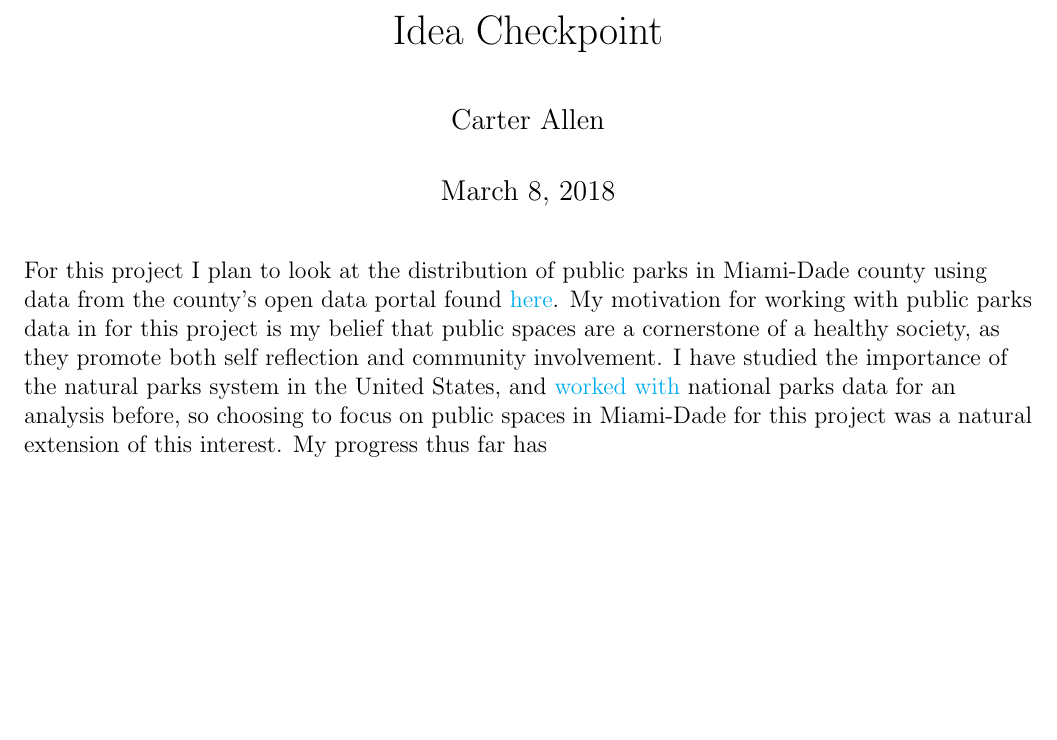
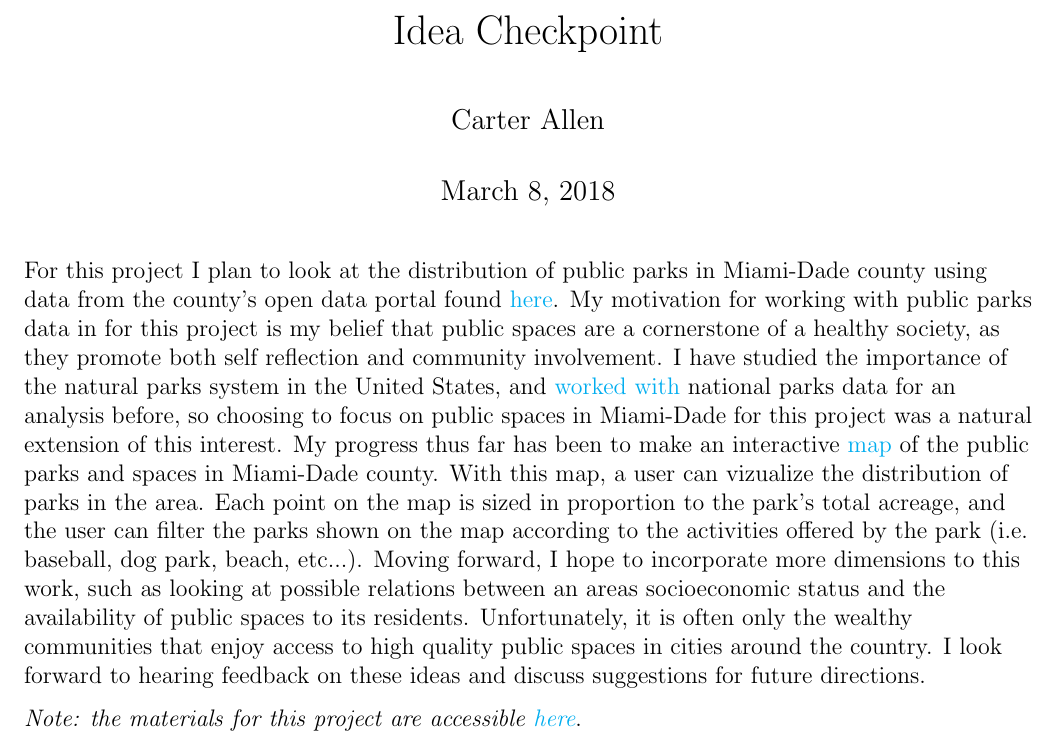
Before and after one commit to carter-allen/VizUM, a LaTeX document (idea_checkpoint.tex): part of the page, cut so that both start at the same text, the shorter picture padded with empty space. Compiled offline with pdfLaTeX.

Commit message:
Idea checkpoint

```diff
--- a/idea_checkpoint.tex
+++ b/idea_checkpoint.tex
@@ -17,6 +17,8 @@
 \maketitle
 \raggedright
 
-For this project I plan to look at the distribution of public parks in Miami-Dade county using data from the county's open data portal found \href{https://opendata.miamidade.gov/Infrastructure/Parks-Facities/wjhr-nx6u}{here}. My motivation for working with public parks data in for this project is my belief that public spaces are a cornerstone of a healthy society, as they promote both self reflection and community involvement. I have studied the importance of the natural parks system in the United States, and \href{https://sufficientlyminimal.netlify.com/2018/01/28/congaree-big-trees/}{worked with} national parks data for an analysis before, so choosing to focus on public spaces in Miami-Dade for this project was a natural extension of this interest. My progress thus far has
+For this project I plan to look at the distribution of public parks in Miami-Dade county using data from the county's open data portal found \href{https://opendata.miamidade.gov/Infrastructure/Parks-Facities/wjhr-nx6u}{here}. My motivation for working with public parks data in for this project is my belief that public spaces are a cornerstone of a healthy society, as they promote both self reflection and community involvement. I have studied the importance of the natural parks system in the United States, and \href{https://sufficientlyminimal.netlify.com/2018/01/28/congaree-big-trees/}{worked with} national parks data for an analysis before, so choosing to focus on public spaces in Miami-Dade for this project was a natural extension of this interest. My progress thus far has been to make an interactive \href{https://carter-allen.shinyapps.io/Miami_Parks/}{map} of the public parks and spaces in Miami-Dade county. With this map, a user can vizualize the distribution of parks in the area. Each point on the map is sized in proportion to the park's total acreage, and the user can filter the parks shown on the map according to the activities offered by the park (i.e. baseball, dog park, beach, etc...). Moving forward, I hope to incorporate more dimensions to this work, such as looking at possible relations between an areas socioeconomic status and the availability of public spaces to its residents. Unfortunately, it is often only the wealthy communities that enjoy access to high quality public spaces in cities around the country. I look forward to hearing feedback on these ideas and discuss suggestions for future directions.
+
+\textit{Note: the materials for this project are accessible \href{https://carter-allen.github.io/VizUM/}{here}}.
 
 \end{document}
```
Also changed, not shown: README.md, idea_checkpoint.pdf, 2 other files.
